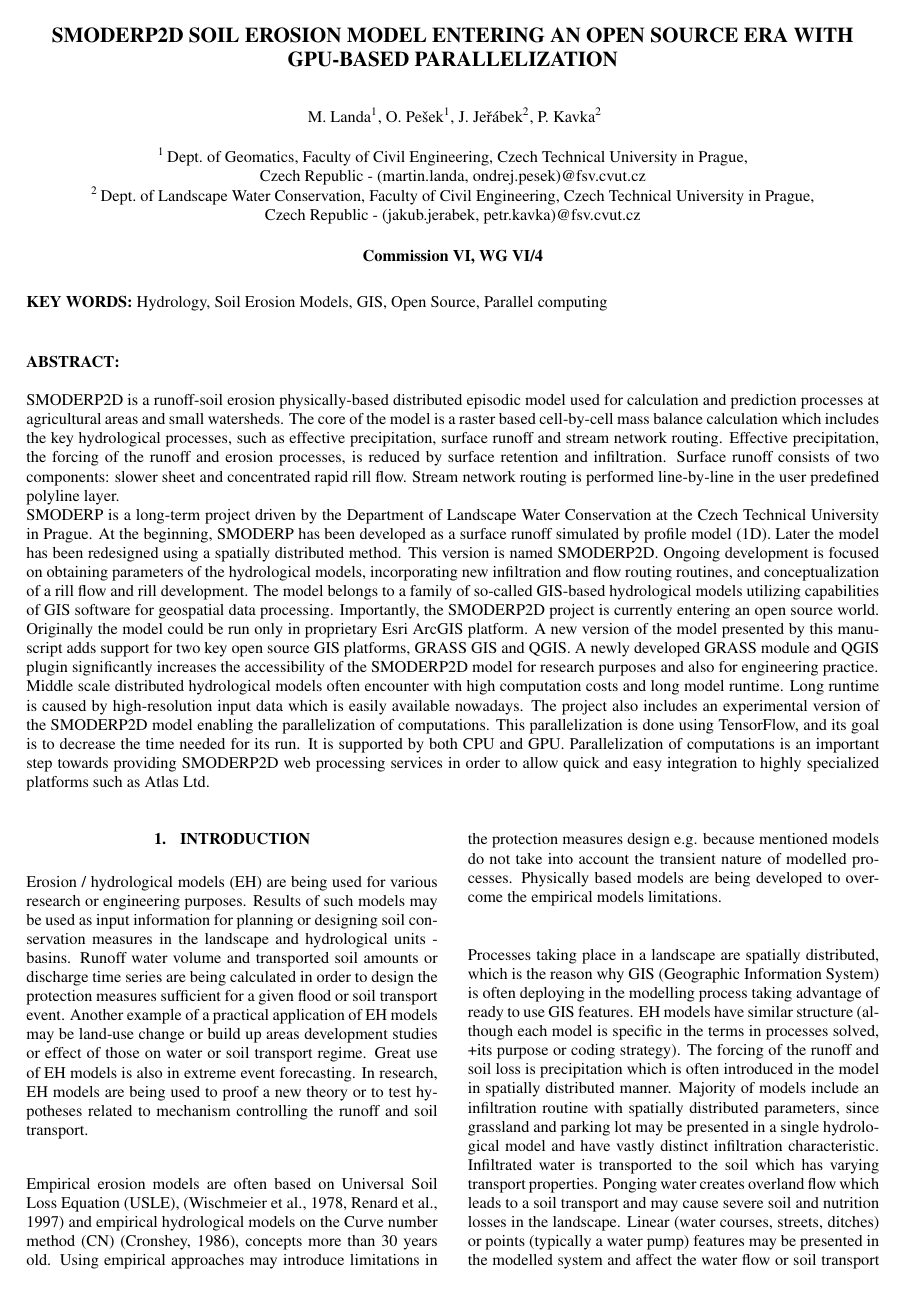
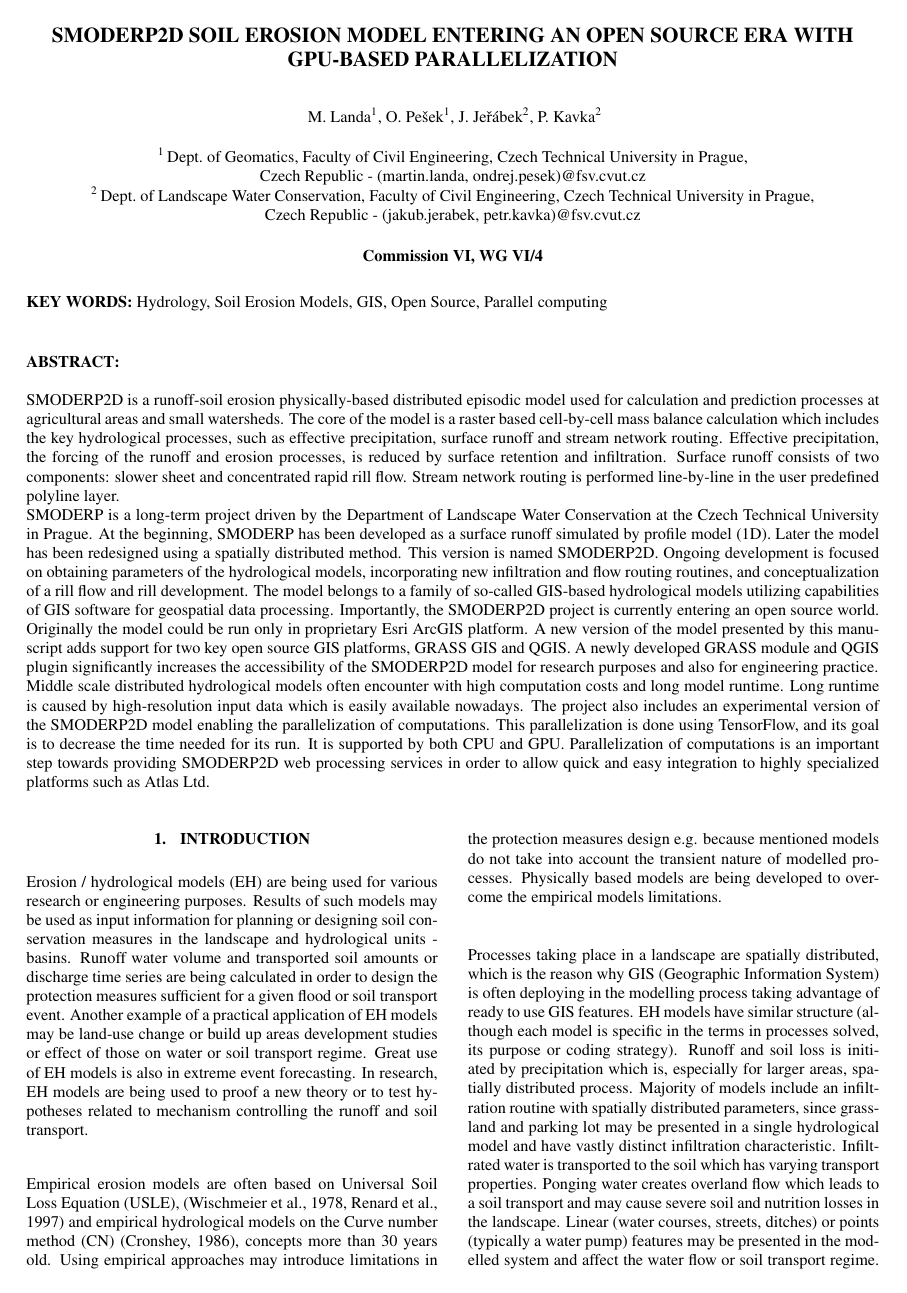
Before and after one commit to storm-fsv-cvut/smoderp2d-publications, a LaTeX document (foss4g-2019-paper/smoderp2d_foss4g_2019.tex, which reads foss4g-2019-paper/desc_introduction.tex): page 1 of 7. Compiled offline with pdfLaTeX.

Commit message:
reply to ML comments

```diff
--- a/foss4g-2019-paper/desc_introduction.tex
+++ b/foss4g-2019-paper/desc_introduction.tex
@@ -27,10 +27,9 @@ Processes taking place in a landscape are spatially distributed, which is the re
 is often deploying in the modelling process taking advantage
 of ready to use GIS features. EH models have similar structure
 (although each model is specific in the terms in processes solved,
-+%% ML: veta The forcing... mi nedava moc smysl, jak je to mysleno?
-its purpose or coding strategy). The forcing of the runoff and soil loss is precipitation
-which is often introduced in the model in spatially distributed
-manner. Majority of models include an infiltration routine with
+its purpose or coding strategy). Runoff and soil loss is initiated by precipitation
+which is, especially for larger areas, spatially distributed process.
+Majority of models include an infiltration routine with
 spatially distributed parameters, since grassland
 and parking lot may be presented in a single hydrological model
 and have vastly distinct infiltration characteristic. Infiltrated
```
Also changed, not shown: foss4g-2019-paper/desc_parallel_expr.tex (+2 -0 lines), foss4g-2019-paper/desc_smoderp.tex (+3 -2 lines).
